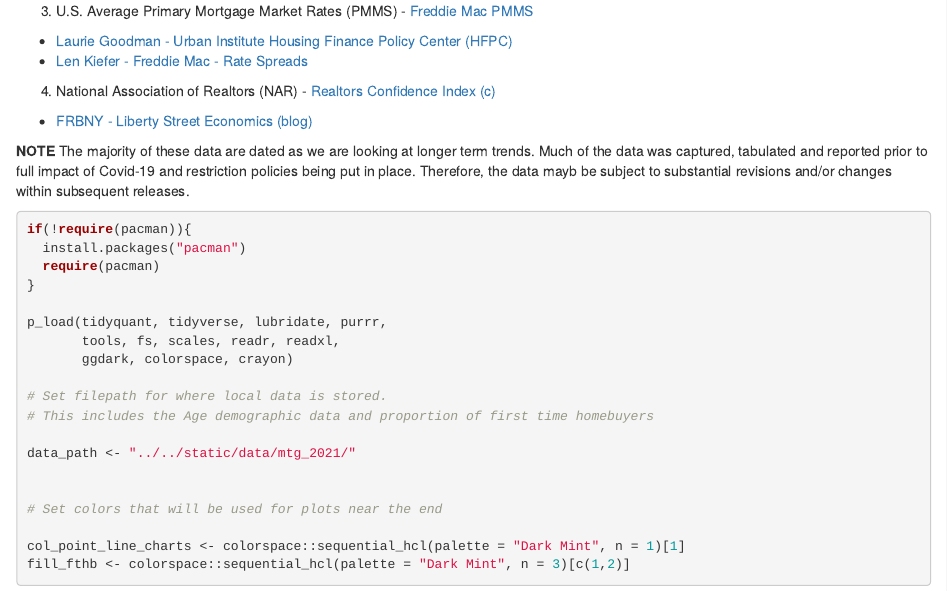
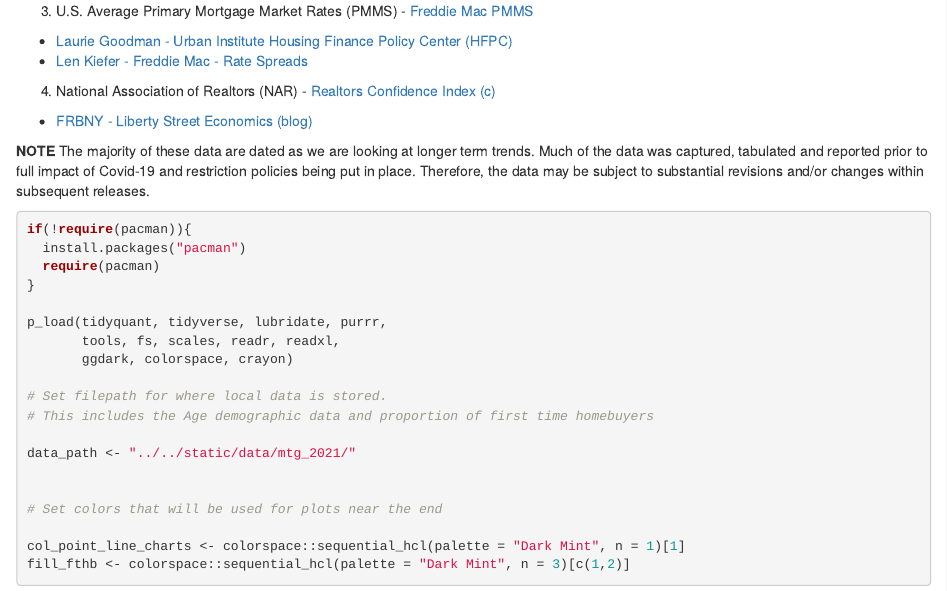
Before and after one commit to stuartiquinn/blogdown_build, an R Markdown document (content/post/2021-01-04-more-housing-questions-for-2021.Rmd): the page in a window 1100 px wide, from 390 px down. Rendered offline with R 4.5, knitr and Pandoc, with nearby package versions; some code elsewhere in the file could not run offline.

Commit message:
edit to 2021 questions

````diff
--- a/content/post/2021-01-04-more-housing-questions-for-2021.Rmd
+++ b/content/post/2021-01-04-more-housing-questions-for-2021.Rmd
@@ -32,7 +32,7 @@
   + [FRBNY - Liberty Street Economics (blog)][11]
 
 
-**NOTE** The majority of these data are dated as we are looking at longer term trends. Much of the data was captured, tabulated and reported prior to full impact of Covid-19 and restriction policies being put in place. Therefore, the data mayb be subject to substantial revisions and/or changes within subsequent releases.
+**NOTE** The majority of these data are dated as we are looking at longer term trends. Much of the data was captured, tabulated and reported prior to full impact of Covid-19 and restriction policies being put in place. Therefore, the data may be subject to substantial revisions and/or changes within subsequent releases.
 
 ```{r adminSetup, echo = T, eval = T, warning = F, message = F, highlight = T}
 
````
Also changed, not shown: content/post/2021-01-04-more-housing-questions-for-2021_files/figure-html/figDemographics-1.png (renamed from static/post/2021-01-04-more-housing-questions-for-2021_files/figure-html/figDemographics-1.png), content/post/2021-01-04-more-housing-questions-for-2021_files/figure-html/figFTHB-1.png (renamed from static/post/2021-01-04-more-housing-questions-for-2021_files/figure-html/figFTHB-1.png), content/post/2021-01-04-more-housing-questions-for-2021_files/figure-html/figMobility-1.png (renamed from static/post/2021-01-04-more-housing-questions-for-2021_files/figure-html/figMobility-1.png), content/post/2021-01-04-more-housing-questions-for-2021_files/figure-html/figRates-1.png (renamed from static/post/2021-01-04-more-housing-questions-for-2021_files/figure-html/figRates-1.png).
